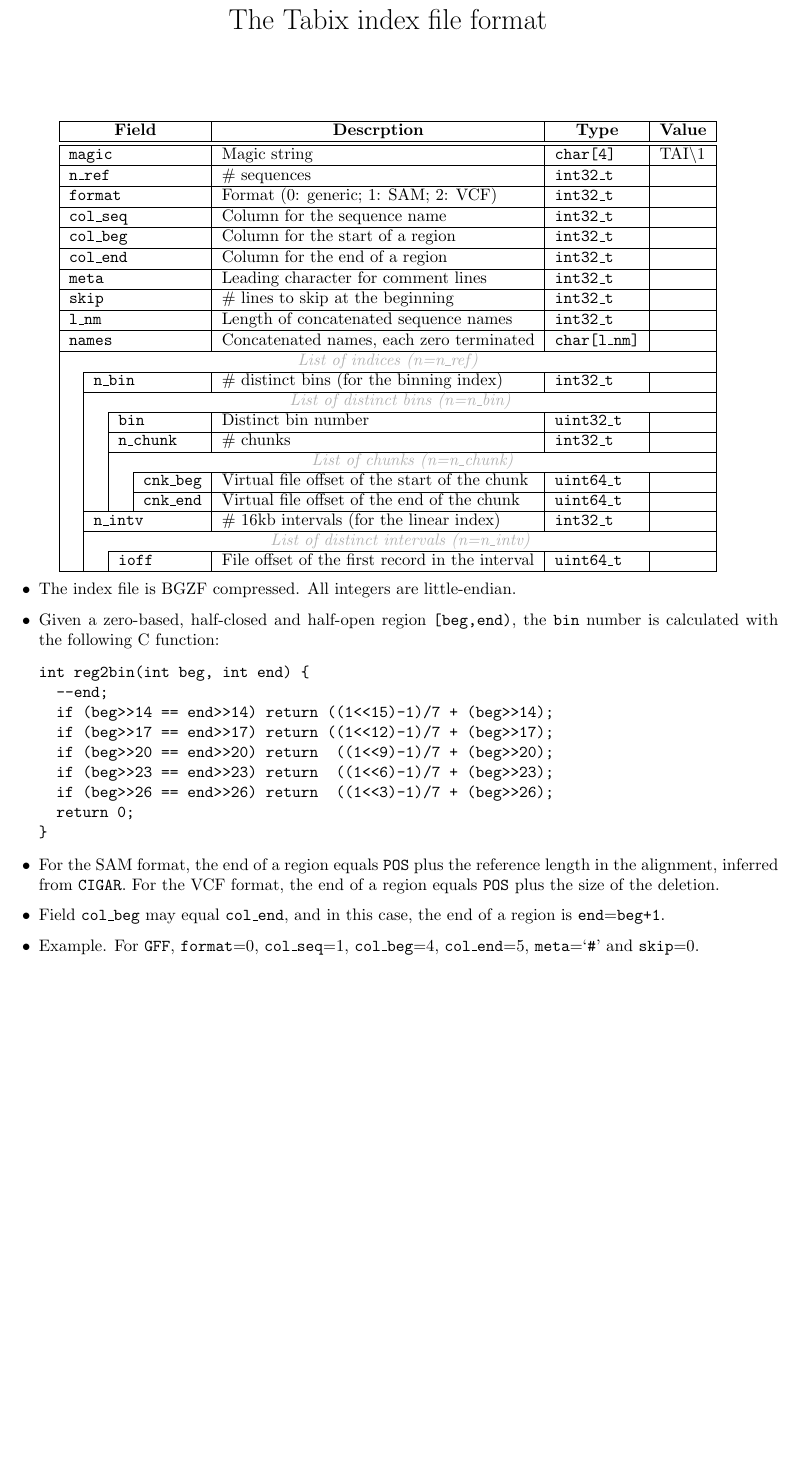
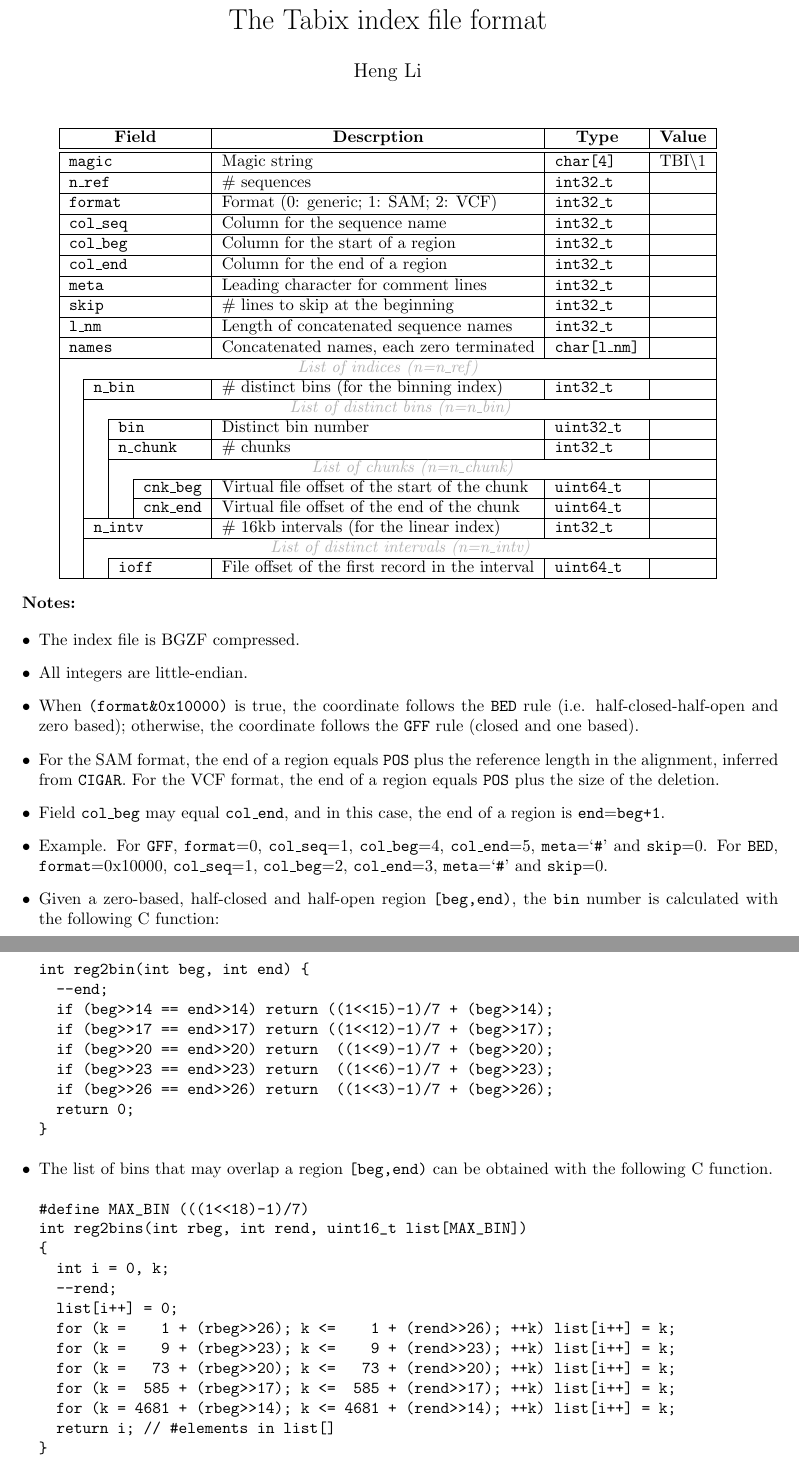
Before and after one commit to samtools/tabix, a LaTeX document (tabix.tex): part of the page before the commit and two parts of pages 1 and 2 of 2 after it, the two joined at a grey line, cut so that both start at the same text, the shorter picture padded with empty space. Compiled offline with pdfLaTeX.

Commit message:
minor clarification to the format spec

```diff
--- a/tabix.tex
+++ b/tabix.tex
@@ -11,7 +11,7 @@
 \begin{document}
 
 \title{The Tabix index file format}
-\author{}
+\author{Heng Li}
 \date{}
 
 \maketitle
@@ -21,7 +21,7 @@
 \hline
 \multicolumn{4}{|c|}{\bf Field} & \multicolumn{1}{c|}{\bf Descrption} & \multicolumn{1}{c|}{\bf Type} & \multicolumn{1}{c|}{\bf Value} \\
 \hline\hline
-\multicolumn{4}{|l|}{\tt magic} & Magic string & {\tt char[4]} & TAI$\backslash$1 \\
+\multicolumn{4}{|l|}{\tt magic} & Magic string & {\tt char[4]} & TBI$\backslash$1 \\
 \hline
 \multicolumn{4}{|l|}{\tt n\_ref} & \# sequences & {\tt int32\_t} & \\
 \hline
@@ -66,8 +66,25 @@
 \end{tabular}
 \end{center}
 
+{\bf Notes:}
+
 \begin{itemize}
-\item The index file is BGZF compressed. All integers are little-endian.
+\item The index file is BGZF compressed.
+\item All integers are little-endian.
+\item When {\tt (format\&0x10000)} is true, the coordinate follows the
+  {\tt BED} rule (i.e. half-closed-half-open and zero based); otherwise,
+  the coordinate follows the {\tt GFF} rule (closed and one based).
+\item For the SAM format, the end of a region equals {\tt POS} plus the
+  reference length in the alignment, inferred from {\tt CIGAR}. For the
+  VCF format, the end of a region equals {\tt POS} plus the size of the
+  deletion.
+\item Field {\tt col\_beg} may equal {\tt col\_end}, and in this case,
+  the end of a region is {\tt end}={\tt beg+1}.
+\item Example. For {\tt GFF}, {\tt format}=0, {\tt col\_seq}=1, {\tt
+    col\_beg}=4, {\tt col\_end}=5, {\tt meta}=`{\tt \#}' and {\tt
+    skip}=0. For {\tt BED}, {\tt format}=0x10000, {\tt col\_seq}=1, {\tt
+    col\_beg}=2, {\tt col\_end}=3, {\tt meta}=`{\tt \#}' and {\tt
+    skip}=0.
 \item Given a zero-based, half-closed and half-open region {\tt
     [beg,end)}, the {\tt bin} number is calculated with the following C
   function:
@@ -82,14 +99,23 @@ int reg2bin(int beg, int end) {
   return 0;
 }
 \end{verbatim}
-\item For the SAM format, the end of a region equals {\tt POS} plus the
-  reference length in the alignment, inferred from {\tt CIGAR}. For the
-  VCF format, the end of a region equals {\tt POS} plus the size of the
-  deletion.
-\item Field {\tt col\_beg} may equal {\tt col\_end}, and in this case,
-  the end of a region is {\tt end}={\tt beg+1}.
-\item Example. For {\tt GFF}, {\tt format}=0, {\tt col\_seq}=1, {\tt col\_beg}=4, {\tt
-    col\_end}=5, {\tt meta}=`{\tt \#}' and {\tt skip}=0.
+\item The list of bins that may overlap a region {\tt [beg,end)} can be
+  obtained with the following C function.
+\begin{verbatim}
+#define MAX_BIN (((1<<18)-1)/7)
+int reg2bins(int rbeg, int rend, uint16_t list[MAX_BIN])
+{
+  int i = 0, k;
+  --rend;
+  list[i++] = 0;
+  for (k =    1 + (rbeg>>26); k <=    1 + (rend>>26); ++k) list[i++] = k;
+  for (k =    9 + (rbeg>>23); k <=    9 + (rend>>23); ++k) list[i++] = k;
+  for (k =   73 + (rbeg>>20); k <=   73 + (rend>>20); ++k) list[i++] = k;
+  for (k =  585 + (rbeg>>17); k <=  585 + (rend>>17); ++k) list[i++] = k;
+  for (k = 4681 + (rbeg>>14); k <= 4681 + (rend>>14); ++k) list[i++] = k;
+  return i; // #elements in list[]
+}
+\end{verbatim}
 \end{itemize}
 
 \end{document}
```
